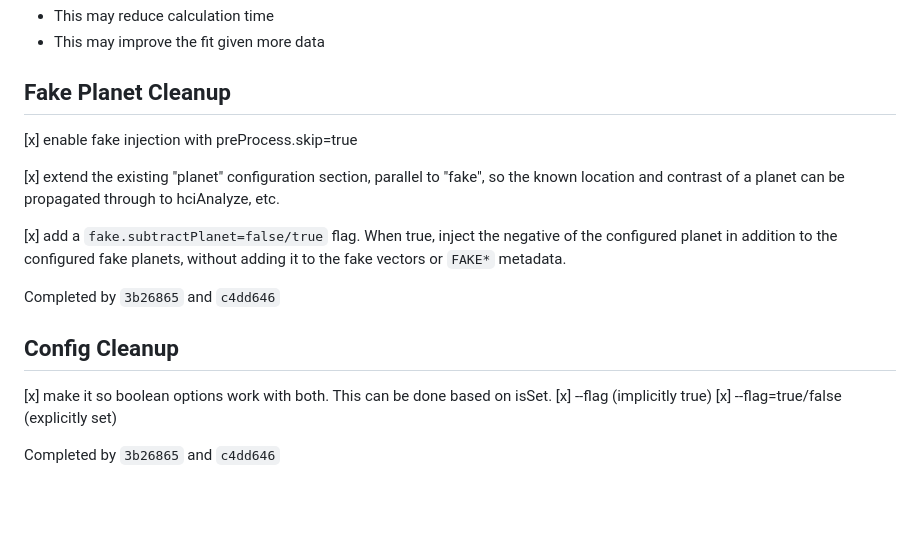
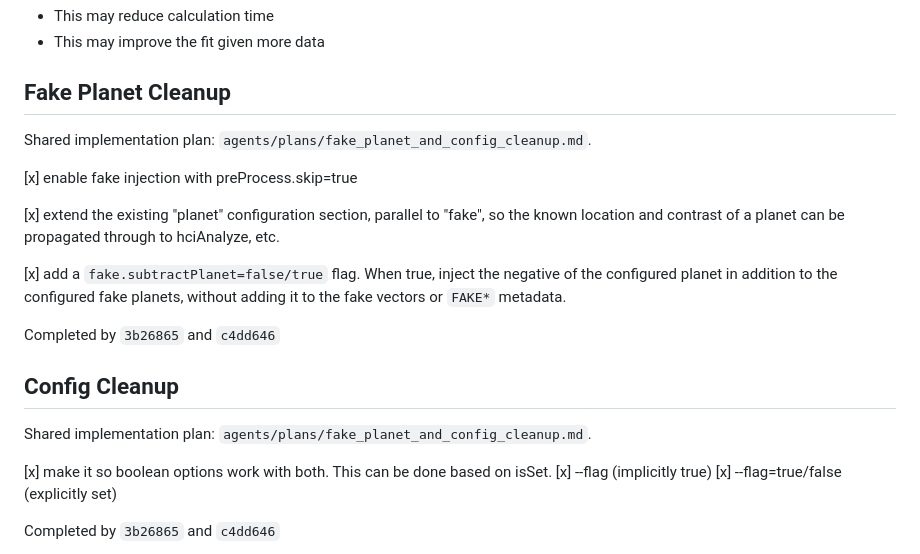
Before and after one commit to jaredmales/hciReduce, a Markdown page: agents/plans/developer_todo.md, the part around the change. Drawn GitHub-style; blank space fills up the shorter version.

Commit message:
Document fake planet and config cleanup

```diff
--- a/agents/plans/developer_todo.md
+++ b/agents/plans/developer_todo.md
@@ -164,6 +164,8 @@ Right now we do an inversion for all the images at once.  This means that when w
 
 ## Fake Planet Cleanup
 
+Shared implementation plan: `agents/plans/fake_planet_and_config_cleanup.md`.
+
 [x] enable fake injection with preProcess.skip=true
 
 [x] extend the existing "planet" configuration section, parallel to "fake", so the known location and contrast of a planet can be propagated through to hciAnalyze, etc.
@@ -175,6 +177,8 @@ Completed by `3b26865` and `c4dd646`
 
 ## Config Cleanup
 
+Shared implementation plan: `agents/plans/fake_planet_and_config_cleanup.md`.
+
 [x] make it so boolean options work with both.  This can be done based on isSet.
    [x] --flag  (implicitly true)
    [x] --flag=true/false (explicitly set)
```
Also changed, not shown: agents/plans/fake_planet_and_config_cleanup.md (added, +269 -0 lines).
